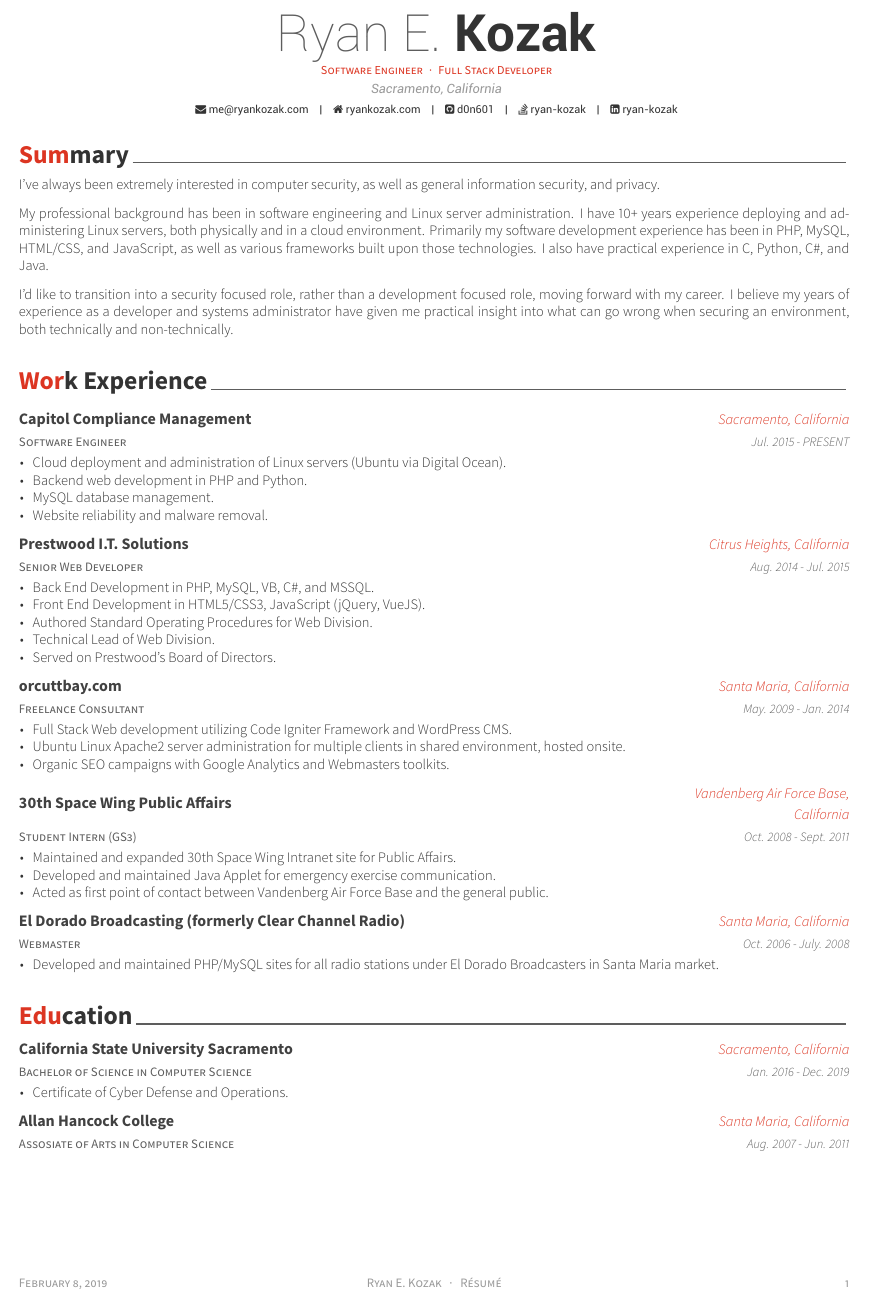
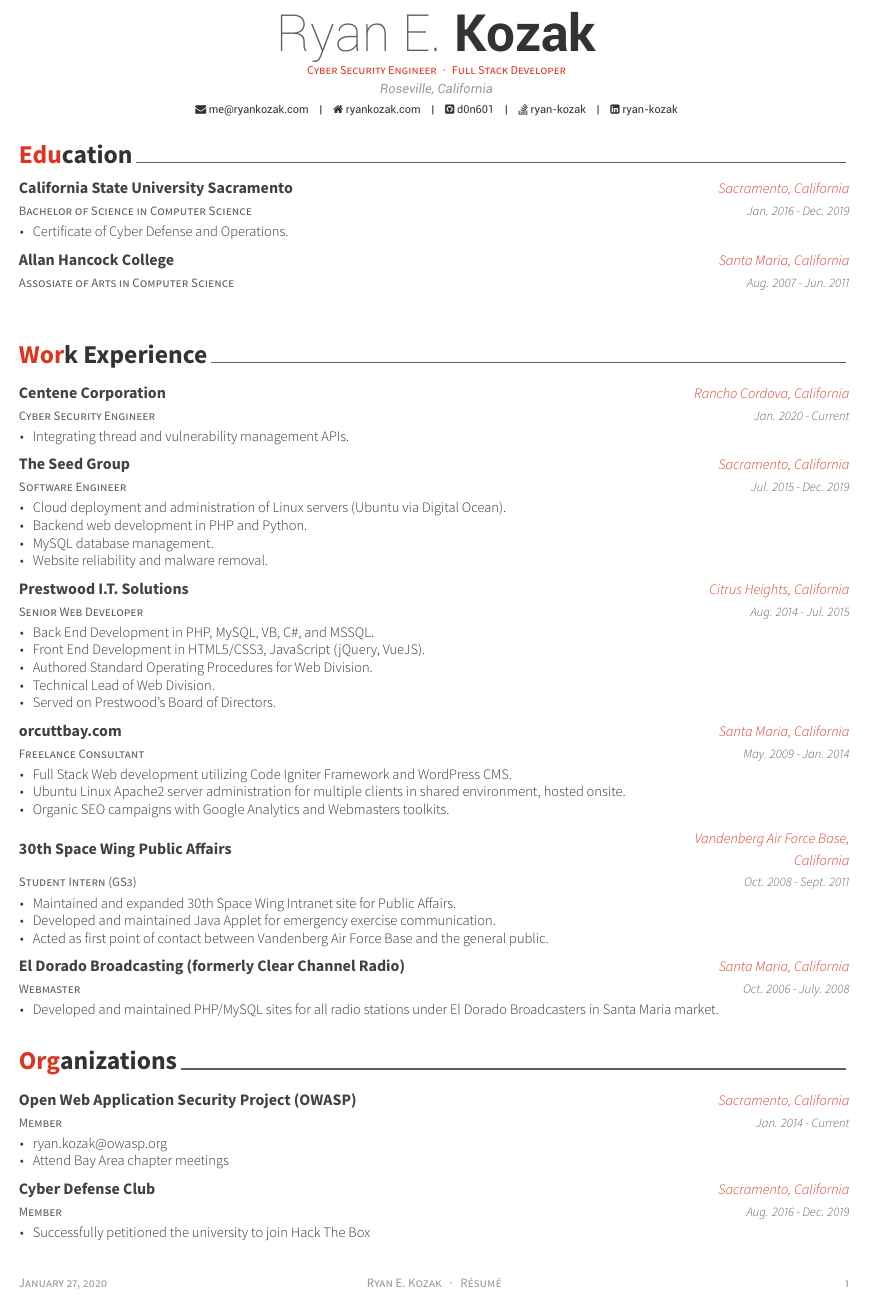
Before and after one commit to d0n601/MyResume, a LaTeX CV (ryankozak/resume.tex, which reads ryankozak/resume/experience.tex, ryankozak/resume/extra_curricular.tex, ryankozak/resume/summary.tex): part of the page, cut so that both start at the same text. The pictures show the PDF file ryankozak/resume.pdf that the author committed with the source.

Commit message:
Updated resume

```diff
--- a/ryankozak/resume.tex
+++ b/ryankozak/resume.tex
@@ -54,8 +31,8 @@
 % Available options: circle|rectangle,edge/noedge,left/right
 % \photo[rectangle,edge,right]{./examples/profile}
 \name{Ryan E.}{Kozak}
-\position{Software Engineer{\enskip\cdotp\enskip}Full Stack Developer}
-\address{Sacramento, California}
+\position{Cyber Security Engineer{\enskip\cdotp\enskip}Full Stack Developer}
+\address{Roseville, California}
 
 %\mobile{(+1) 555-000-1234}
 \email{me@ryankozak.com}
--- a/ryankozak/resume/experience.tex
+++ b/ryankozak/resume/experience.tex
@@ -11,10 +11,24 @@
 
 %---------------------------------------------------------
   \cventry
+    {Cyber Security Engineer} % Job title
+    {Centene Corporation} % Organization
+    {Rancho Cordova, California} % Location
+    {Jan. 2020 - Current} % Date(s)
+    {
+      \begin{cvitems} % Description(s) of tasks/responsibilities
+        \item {Integrating thread and vulnerability management APIs.}
+      \end{cvitems}
+    }
+
+
+
+%---------------------------------------------------------
+  \cventry
     {Software Engineer} % Job title
-    {Capitol Compliance Management} % Organization
+    {The Seed Group} % Organization
     {Sacramento, California} % Location
-    {Jul. 2015 - PRESENT} % Date(s)
+    {Jul. 2015 - Dec. 2019} % Date(s)
     {
       \begin{cvitems} % Description(s) of tasks/responsibilities
         \item {Cloud deployment and administration of Linux servers (Ubuntu via Digital Ocean).}
--- /dev/null
+++ b/ryankozak/resume/extra_curricular.tex
@@ -0,0 +1,37 @@
+%-------------------------------------------------------------------------------
+%	SECTION TITLE
+%-------------------------------------------------------------------------------
+\cvsection{Organizations}
+
+
+%-------------------------------------------------------------------------------
+%	CONTENT
+%-------------------------------------------------------------------------------
+\begin{cventries}
+%---------------------------------------------------------
+  \cventry
+    {Member} % Affiliation/role
+    {Open Web Application Security Project (OWASP)} % Organization/group
+    {Sacramento, California} % Location
+    {Jan. 2014 - Current} % Date(s)
+    {
+      \begin{cvitems} % Description(s) of experience/contributions/knowledge
+        \item {ryan.kozak@owasp.org}
+        \item {Attend Bay Area chapter meetings}
+      \end{cvitems}
+    }
+
+%---------------------------------------------------------
+  \cventry
+    {Member} % Affiliation/role
+    {Cyber Defense Club} % Organization/group
+    {Sacramento, California} % Location
+    {Aug. 2016 - Dec. 2019} % Date(s)
+    {
+      \begin{cvitems} % Description(s) of experience/contributions/knowledge
+        \item {Successfully petitioned the university to join Hack The Box}
+      \end{cvitems}
+    }
+
+%---------------------------------------------------------
+\end{cventries}
--- a/ryankozak/resume/summary.tex
+++ /dev/null
@@ -1,20 +0,0 @@
-%-------------------------------------------------------------------------------
-%	SECTION TITLE
-%-------------------------------------------------------------------------------
-\cvsection{Summary}
-
-
-%-------------------------------------------------------------------------------
-%	CONTENT
-%-------------------------------------------------------------------------------
-\begin{cvparagraph}
-
-%---------------------------------------------------------
-I've always been extremely interested in computer security, as well as general information security, and privacy.
-
-My professional background has been in software engineering and Linux server administration. I have 10+ years experience deploying and administering Linux servers, both physically and in a cloud environment. Primarily my software development experience has been in PHP, MySQL, HTML/CSS, and JavaScript, as well as various frameworks built upon those technologies. I also have practical experience in C, Python, C\#, and Java.
-
-I'd like to transition into a security focused role, rather than a development focused role, moving forward with my career. I believe my years of experience as a developer and systems administrator have given me practical insight into what can go wrong when securing an environment, both technically and non-technically.
-
-
-\end{cvparagraph}
```
Also changed, not shown: ryankozak/profile.png (added), ryankozak/resume.pdf, ryankozak/resume.tex (28 more changed lines), ryankozak/resume/experience.tex (2 more changed lines).
